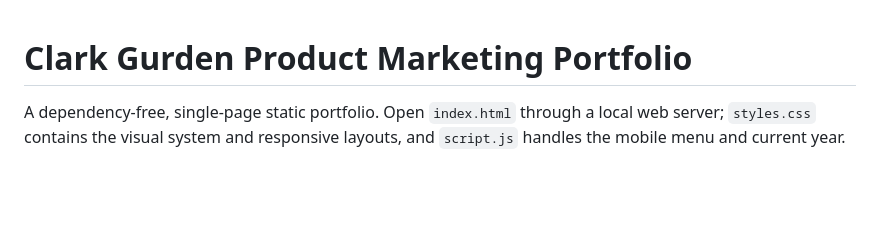
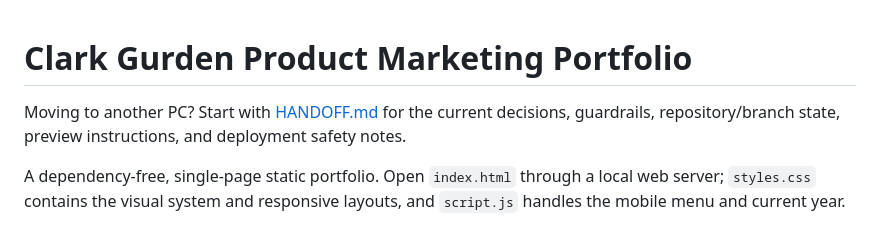
Before and after one commit to CyberVargr/clark-gurden-portfolio, a Markdown page: README.md, the part around the change. Drawn GitHub-style; blank space fills up the shorter version.

Commit message:
Document portfolio decisions and safe new-PC handoff

```diff
--- a/README.md
+++ b/README.md
@@ -1,4 +1,6 @@
 # Clark Gurden Product Marketing Portfolio
+
+Moving to another PC? Start with [HANDOFF.md](HANDOFF.md) for the current decisions, guardrails, repository/branch state, preview instructions, and deployment safety notes.
 
 A dependency-free, single-page static portfolio. Open `index.html` through a local web server; `styles.css` contains the visual system and responsive layouts, and `script.js` handles the mobile menu and current year.
 
```
Also changed, not shown: HANDOFF.md (added, +177 -0 lines).
